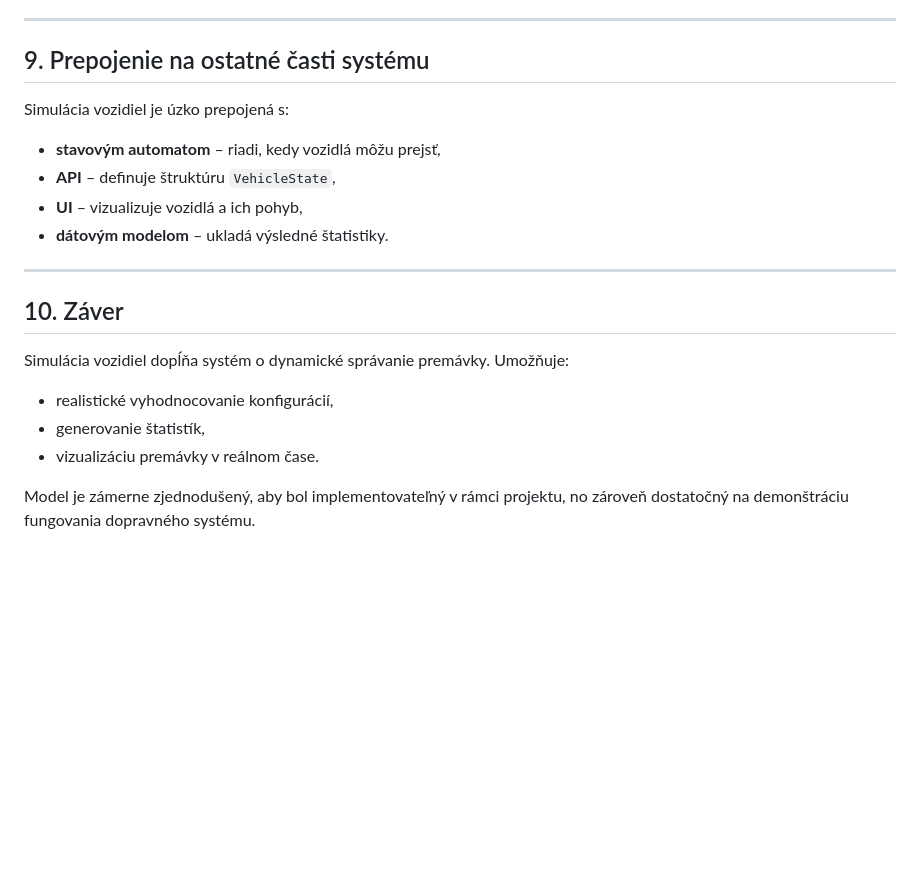
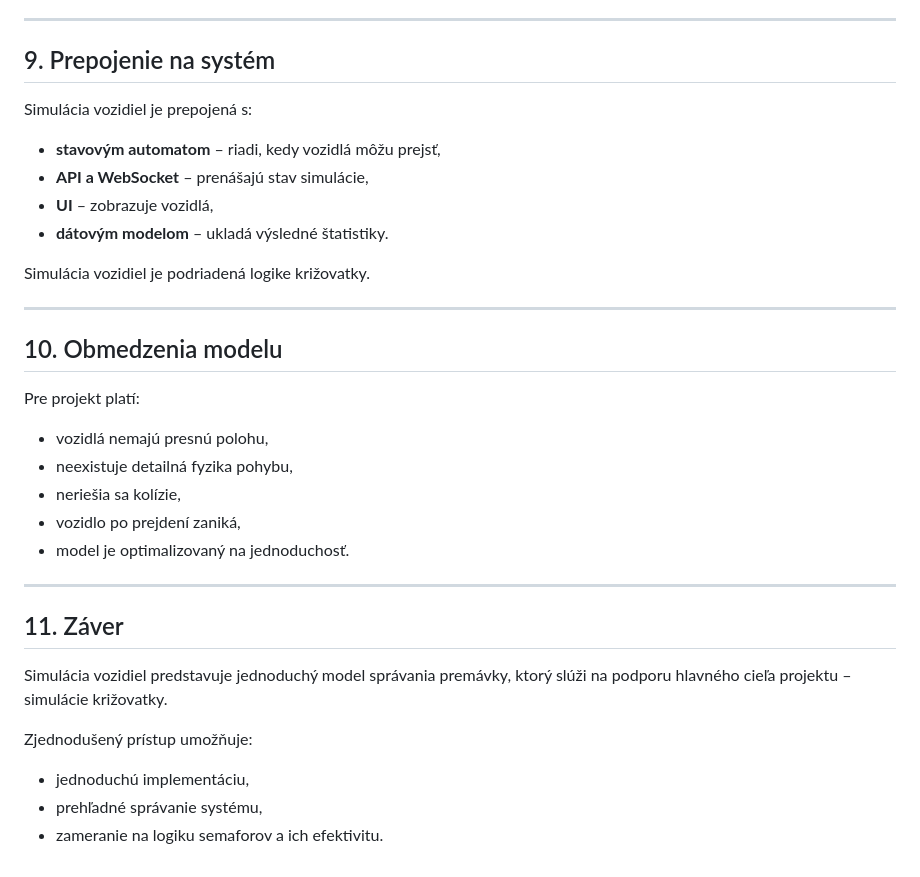
Before and after one commit to eliskajakabova/krizovatka, a Markdown page: doc/simulacia_vozidiel.md, the part around one of its changes. Drawn GitHub-style; blank space fills up the shorter version.

```diff
--- a/doc/simulacia_vozidiel.md
+++ b/doc/simulacia_vozidiel.md
@@ -160,23 +142,37 @@ Tieto štatistiky sa:
 
 ---
 
-## 9. Prepojenie na ostatné časti systému
+## 9. Prepojenie na systém
 
-Simulácia vozidiel je úzko prepojená s:
+Simulácia vozidiel je prepojená s:
 
 * **stavovým automatom** – riadi, kedy vozidlá môžu prejsť,
-* **API** – definuje štruktúru `VehicleState`,
-* **UI** – vizualizuje vozidlá a ich pohyb,
+* **API a WebSocket** – prenášajú stav simulácie,
+* **UI** – zobrazuje vozidlá,
 * **dátovým modelom** – ukladá výsledné štatistiky.
+
+Simulácia vozidiel je podriadená logike križovatky.
 
 ---
 
-## 10. Záver
+## 10. Obmedzenia modelu
 
-Simulácia vozidiel dopĺňa systém o dynamické správanie premávky. Umožňuje:
+Pre projekt platí:
 
-* realistické vyhodnocovanie konfigurácií,
-* generovanie štatistík,
-* vizualizáciu premávky v reálnom čase.
+* vozidlá nemajú presnú polohu,
+* neexistuje detailná fyzika pohybu,
+* neriešia sa kolízie,
+* vozidlo po prejdení zaniká,
+* model je optimalizovaný na jednoduchosť.
 
-Model je zámerne zjednodušený, aby bol implementovateľný v rámci projektu, no zároveň dostatočný na demonštráciu fungovania dopravného systému.
+---
+
+## 11. Záver
+
+Simulácia vozidiel predstavuje jednoduchý model správania premávky, ktorý slúži na podporu hlavného cieľa projektu – simulácie križovatky.
+
+Zjednodušený prístup umožňuje:
+
+* jednoduchú implementáciu,
+* prehľadné správanie systému,
+* zameranie na logiku semaforov a ich efektivitu.
```
Also changed, not shown: other parts of doc/simulacia_vozidiel.md (+51 -69 lines).
